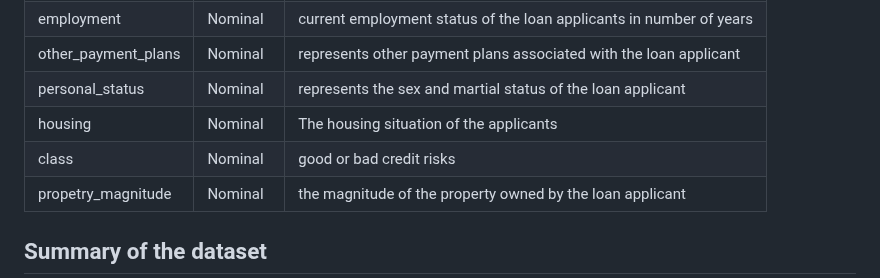
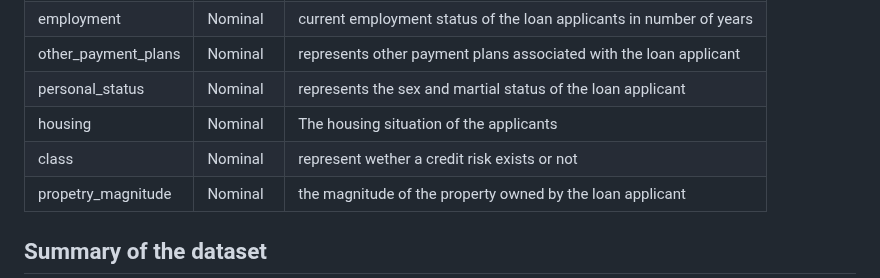
Before and after one commit to saraalkhoneen/Data-mining-6, a Markdown page: Customer credits notebook.md, the part around the change. Drawn GitHub-style.

```diff
--- a/Customer credits notebook.md
+++ b/Customer credits notebook.md
@@ -26,7 +26,7 @@ The "class" attribute which describes whether the customer is a good or bad cred
 |other_payment_plans|Nominal |represents other payment plans associated with the loan applicant                |
 |personal_status    |Nominal     | represents the sex and martial status of the loan applicant   |
 |housing            |Nominal     |The housing situation of the applicants|
-|class              |Nominal     |good or bad credit risks           |
+|class              |Nominal     |represent wether a credit risk exists or not |
 |propetry_magnitude |Nominal     |the magnitude of the property owned by the loan applicant         |
 
 ## Summary of the dataset
```
